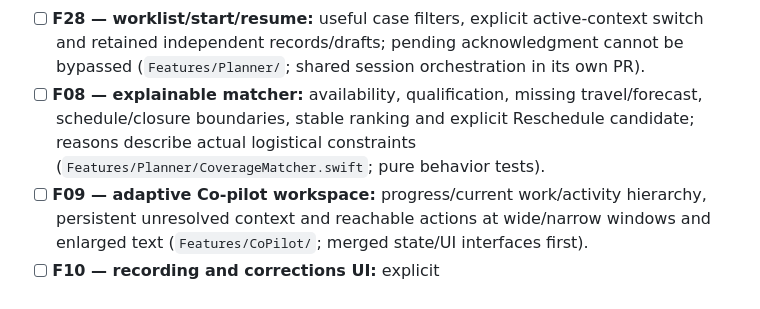
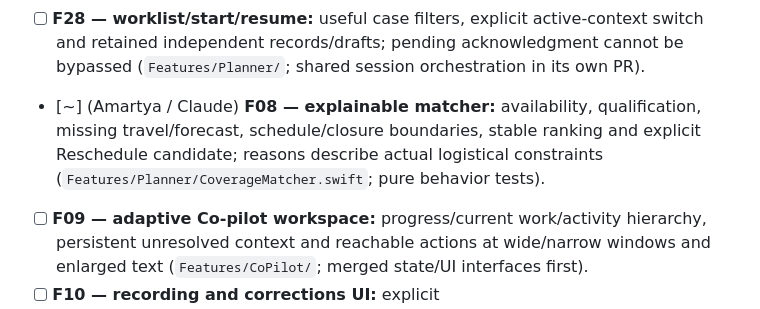
Before and after one commit to rsheth8/Northstar-OR, a Markdown page: docs/TASKS.md, the part around the change. Drawn GitHub-style.

Commit message:
Claim F08 explainable coverage matcher
Reserves Features/Planner/CoverageMatcher.swift, PlannerView.swift (compile adapters only) and NorthstarORTests/CoverageMatcherTests.swift.

Co-Authored-By: Claude Opus 5.5 <noreply@anthropic.com>

```diff
--- a/docs/TASKS.md
+++ b/docs/TASKS.md
@@ -60,7 +60,7 @@ Claim the individual F-number row for each implementation slice. The lane checkl
 - [ ] **F26 — support directory:** add/edit fictional contacts, roles, device-family capabilities, availability and simulated travel estimates; these contacts drive normal support selection (`Features/Workspace/`; shared contracts/storage first).
 - [ ] **F27 — case forms:** create/edit cases through validated normal UI using a supported template; no patient fields or sample-ID dependency (`Features/Planner/`; contracts/storage first).
 - [ ] **F28 — worklist/start/resume:** useful case filters, explicit active-context switch and retained independent records/drafts; pending acknowledgment cannot be bypassed (`Features/Planner/`; shared session orchestration in its own PR).
-- [ ] **F08 — explainable matcher:** availability, qualification, missing travel/forecast, schedule/closure boundaries, stable ranking and explicit Reschedule candidate; reasons describe actual logistical constraints (`Features/Planner/CoverageMatcher.swift`; pure behavior tests).
+- [~] (Amartya / Claude) **F08 — explainable matcher:** availability, qualification, missing travel/forecast, schedule/closure boundaries, stable ranking and explicit Reschedule candidate; reasons describe actual logistical constraints (`Features/Planner/CoverageMatcher.swift`; pure behavior tests).
 - [ ] **F09 — adaptive Co-pilot workspace:** progress/current work/activity hierarchy, persistent unresolved context and reachable actions at wide/narrow windows and enlarged text (`Features/CoPilot/`; merged state/UI interfaces first).
 - [ ] **F10 — recording and corrections UI:** explicit confirmation/defer/acknowledgment/correction interactions; pinned-item warning cannot be bypassed and history remains reviewable (`Features/CoPilot/`; after F09).
 - [ ] **F11 — Planner support plans:** configured case/contact detail, one named-rep or reschedule plan, visible unrequested backups, actual acceptance and safe plan replacement; no preparation checklist (`Features/Planner/`; after shared orchestration, matcher, contacts and case forms).
```
